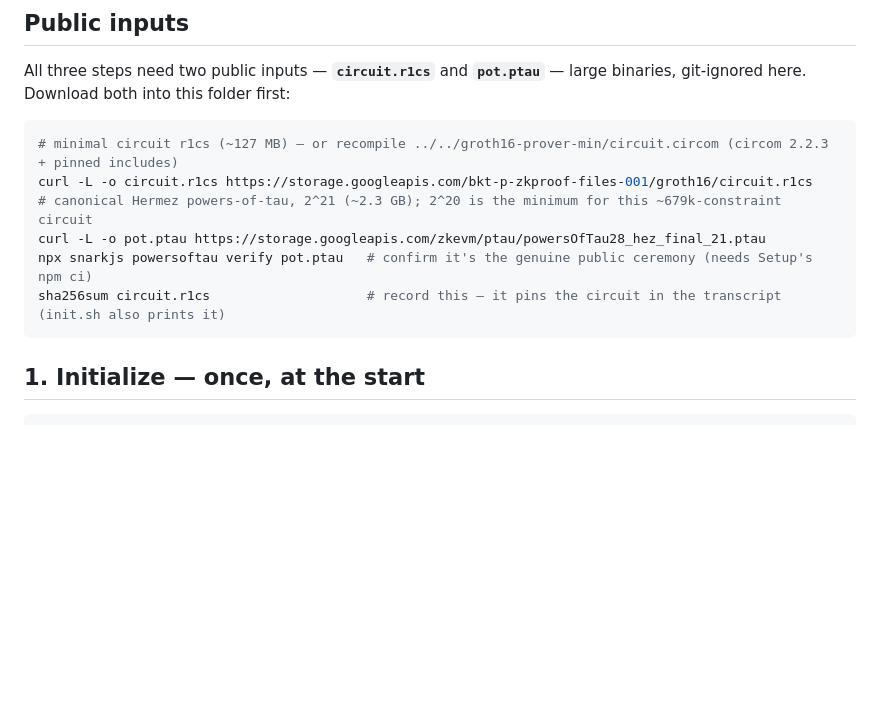
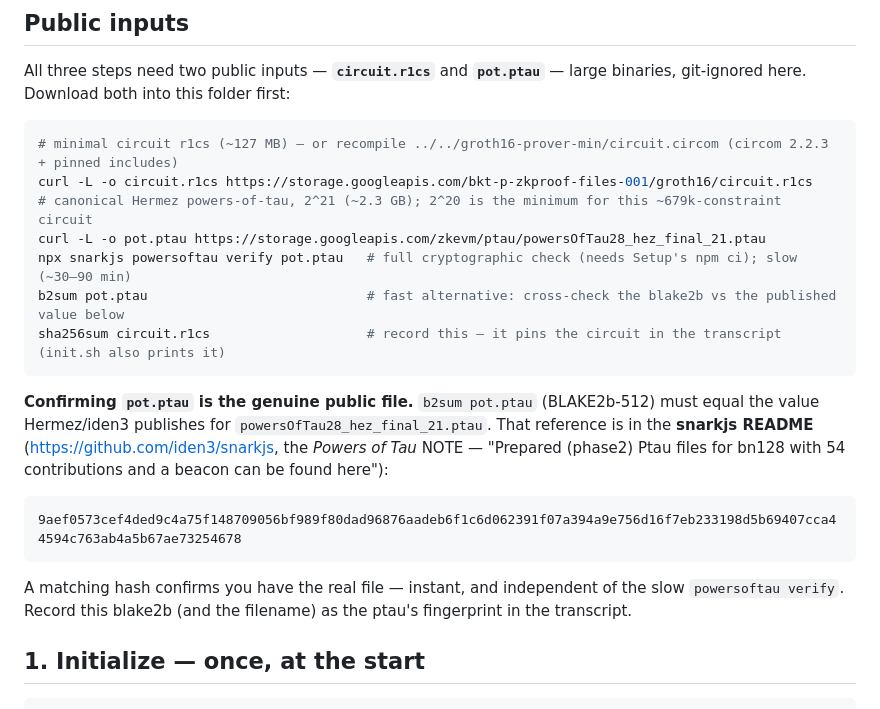
Before and after one commit to Zilliqa/zkp_recovery_app, a Markdown page: groth16-cli-ceremony/operator/README.md, the part around the change. GitHub-like rendering; blank space fills up the shorter version.

Commit message:
Operator README: add b2sum pot.ptau cross-check vs Hermez's published blake2b (with the value + source)

````diff
--- a/groth16-cli-ceremony/operator/README.md
+++ b/groth16-cli-ceremony/operator/README.md
@@ -29,9 +29,22 @@ git-ignored here. Download both into this folder first:
 curl -L -o circuit.r1cs https://storage.googleapis.com/bkt-p-zkproof-files-001/groth16/circuit.r1cs
 # canonical Hermez powers-of-tau, 2^21 (~2.3 GB); 2^20 is the minimum for this ~679k-constraint circuit
 curl -L -o pot.ptau https://storage.googleapis.com/zkevm/ptau/powersOfTau28_hez_final_21.ptau
-npx snarkjs powersoftau verify pot.ptau   # confirm it's the genuine public ceremony (needs Setup's npm ci)
+npx snarkjs powersoftau verify pot.ptau   # full cryptographic check (needs Setup's npm ci); slow (~30–90 min)
+b2sum pot.ptau                            # fast alternative: cross-check the blake2b vs the published value below
 sha256sum circuit.r1cs                    # record this — it pins the circuit in the transcript (init.sh also prints it)
 ```
+
+**Confirming `pot.ptau` is the genuine public file.** `b2sum pot.ptau` (BLAKE2b-512) must equal the value
+Hermez/iden3 publishes for `powersOfTau28_hez_final_21.ptau`. That reference is in the **snarkjs README**
+(<https://github.com/iden3/snarkjs>, the *Powers of Tau* NOTE — "Prepared (phase2) Ptau files for bn128
+with 54 contributions and a beacon can be found here"):
+
+```
+9aef0573cef4ded9c4a75f148709056bf989f80dad96876aadeb6f1c6d062391f07a394a9e756d16f7eb233198d5b69407cca44594c763ab4a5b67ae73254678
+```
+
+A matching hash confirms you have the real file — instant, and independent of the slow `powersoftau
+verify`. Record this blake2b (and the filename) as the ptau's fingerprint in the transcript.
 
 ## 1. Initialize — once, at the start
 ```bash
````
